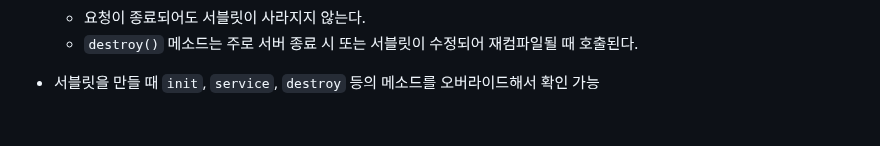
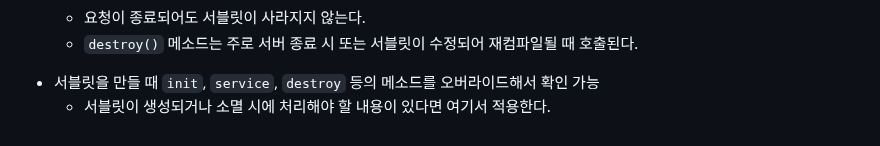
Before and after one commit to krystallinekim/TIL, a Markdown page: Servlet-JSP/03-servlet.md, the part around the change. GitHub-like rendering.

Commit message:
서블릿 생애주기

```diff
--- a/Servlet-JSP/03-servlet.md
+++ b/Servlet-JSP/03-servlet.md
@@ -162,3 +162,4 @@
     - `destroy()` 메소드는 주로 서버 종료 시 또는 서블릿이 수정되어 재컴파일될 때 호출된다.
 
 - 서블릿을 만들 때 `init`, `service`, `destroy` 등의 메소드를 오버라이드해서 확인 가능
+    - 서블릿이 생성되거나 소멸 시에 처리해야 할 내용이 있다면 여기서 적용한다.
```
